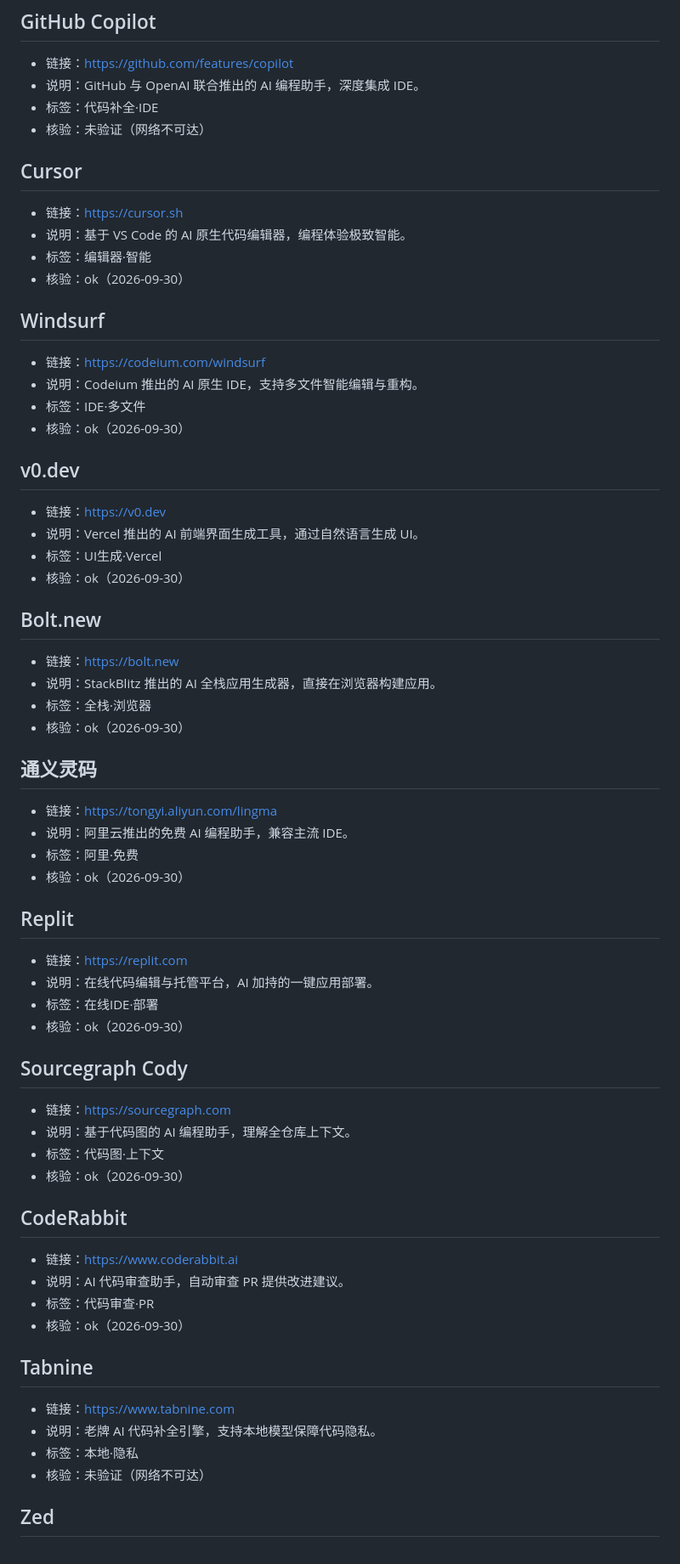
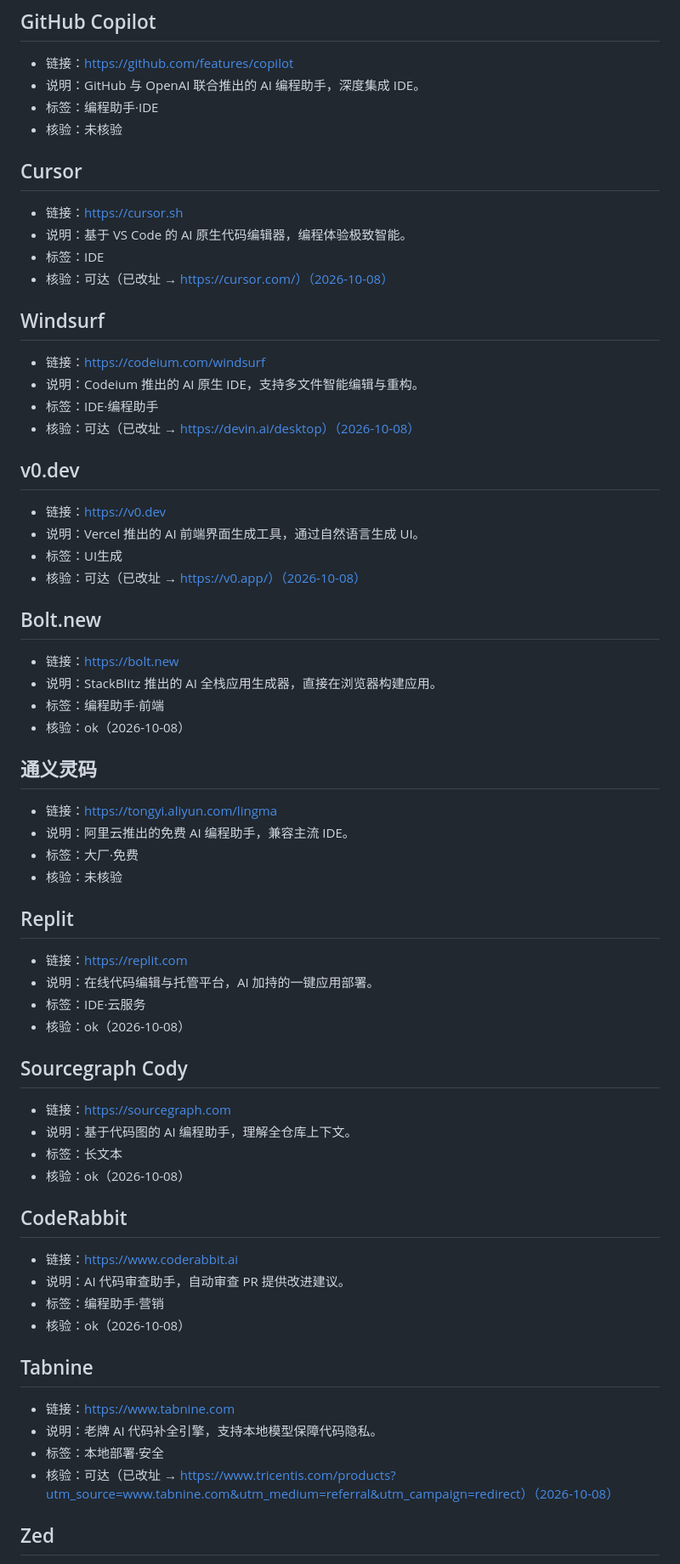
Before and after one commit to speculcom/ai-sites-directory, a Markdown page: content/coding.md, the part around one of its changes. Shown at 85% size. GitHub-like rendering.

Commit message:
Phase A/B 完结：内容补齐 · 可寻址/筛选/站间骨架/决策工具/a11y+SEO/视觉统一 — 更新 content/coding.md

```diff
--- a/content/coding.md
+++ b/content/coding.md
@@ -6,71 +6,71 @@
 
 - 链接：<https://github.com/features/copilot>
 - 说明：GitHub 与 OpenAI 联合推出的 AI 编程助手，深度集成 IDE。
-- 标签：代码补全·IDE
-- 核验：未验证（网络不可达）
+- 标签：编程助手·IDE
+- 核验：未核验
 
 ## Cursor
 
 - 链接：<https://cursor.sh>
 - 说明：基于 VS Code 的 AI 原生代码编辑器，编程体验极致智能。
-- 标签：编辑器·智能
-- 核验：ok（2026-09-30）
+- 标签：IDE
+- 核验：可达（已改址 → https://cursor.com/）（2026-10-08）
 
 ## Windsurf
 
 - 链接：<https://codeium.com/windsurf>
 - 说明：Codeium 推出的 AI 原生 IDE，支持多文件智能编辑与重构。
-- 标签：IDE·多文件
-- 核验：ok（2026-09-30）
+- 标签：IDE·编程助手
+- 核验：可达（已改址 → https://devin.ai/desktop）（2026-10-08）
 
 ## v0.dev
 
 - 链接：<https://v0.dev>
 - 说明：Vercel 推出的 AI 前端界面生成工具，通过自然语言生成 UI。
-- 标签：UI生成·Vercel
-- 核验：ok（2026-09-30）
+- 标签：UI生成
+- 核验：可达（已改址 → https://v0.app/）（2026-10-08）
 
 ## Bolt.new
 
 - 链接：<https://bolt.new>
 - 说明：StackBlitz 推出的 AI 全栈应用生成器，直接在浏览器构建应用。
-- 标签：全栈·浏览器
-- 核验：ok（2026-09-30）
+- 标签：编程助手·前端
+- 核验：ok（2026-10-08）
 
 ## 通义灵码
 
 - 链接：<https://tongyi.aliyun.com/lingma>
 - 说明：阿里云推出的免费 AI 编程助手，兼容主流 IDE。
-- 标签：阿里·免费
-- 核验：ok（2026-09-30）
+- 标签：大厂·免费
+- 核验：未核验
 
 ## Replit
 
 - 链接：<https://replit.com>
 - 说明：在线代码编辑与托管平台，AI 加持的一键应用部署。
-- 标签：在线IDE·部署
-- 核验：ok（2026-09-30）
+- 标签：IDE·云服务
+- 核验：ok（2026-10-08）
 
 ## Sourcegraph Cody
 
 - 链接：<https://sourcegraph.com>
 - 说明：基于代码图的 AI 编程助手，理解全仓库上下文。
-- 标签：代码图·上下文
-- 核验：ok（2026-09-30）
+- 标签：长文本
+- 核验：ok（2026-10-08）
 
 ## CodeRabbit
 
 - 链接：<https://www.coderabbit.ai>
 - 说明：AI 代码审查助手，自动审查 PR 提供改进建议。
-- 标签：代码审查·PR
-- 核验：ok（2026-09-30）
+- 标签：编程助手·营销
+- 核验：ok（2026-10-08）
 
 ## Tabnine
 
 - 链接：<https://www.tabnine.com>
 - 说明：老牌 AI 代码补全引擎，支持本地模型保障代码隐私。
-- 标签：本地·隐私
-- 核验：未验证（网络不可达）
+- 标签：本地部署·安全
+- 核验：可达（已改址 → https://www.tricentis.com/products?utm_source=www.tabnine.com&utm_medium=referral&utm_campaign=redirect）（2026-10-08）
 
 ## Zed
 
```
Also changed, not shown: other parts of content/coding.md (+38 -38 lines).
